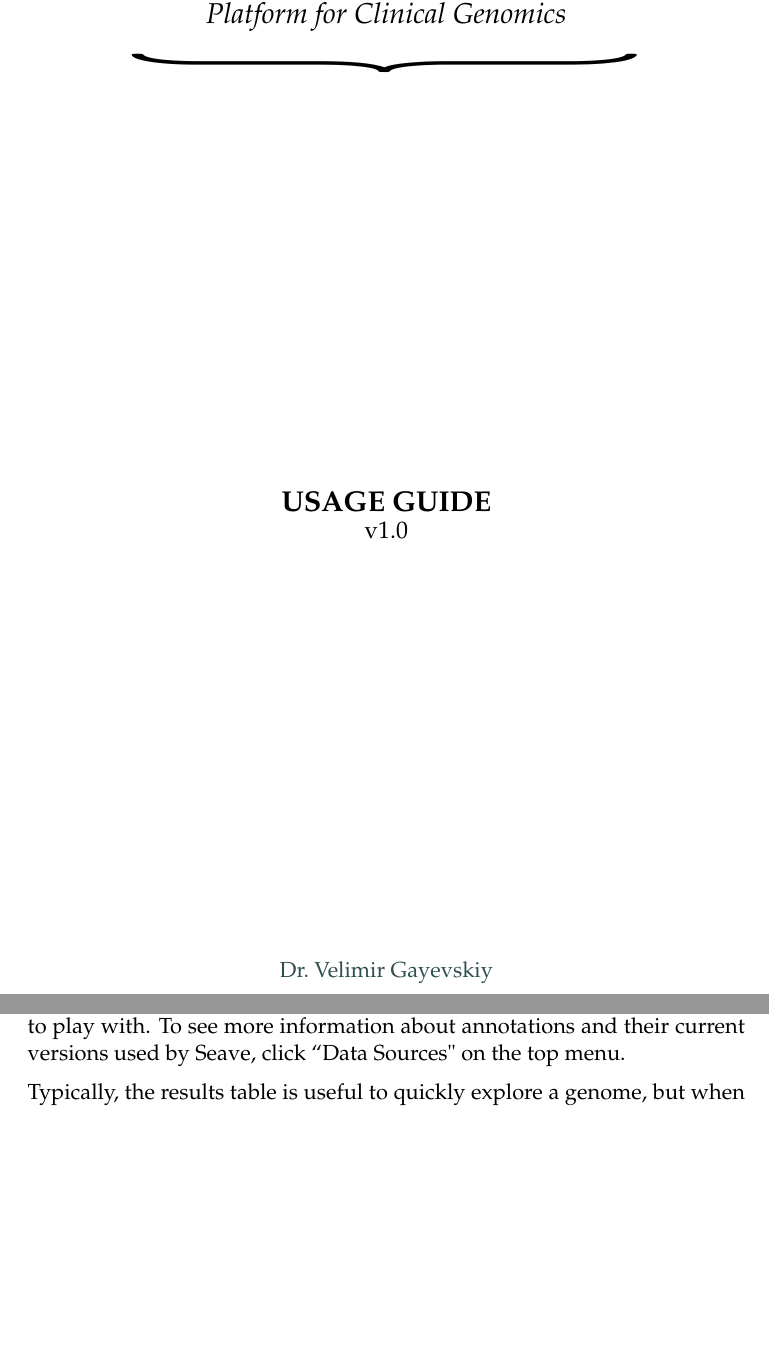
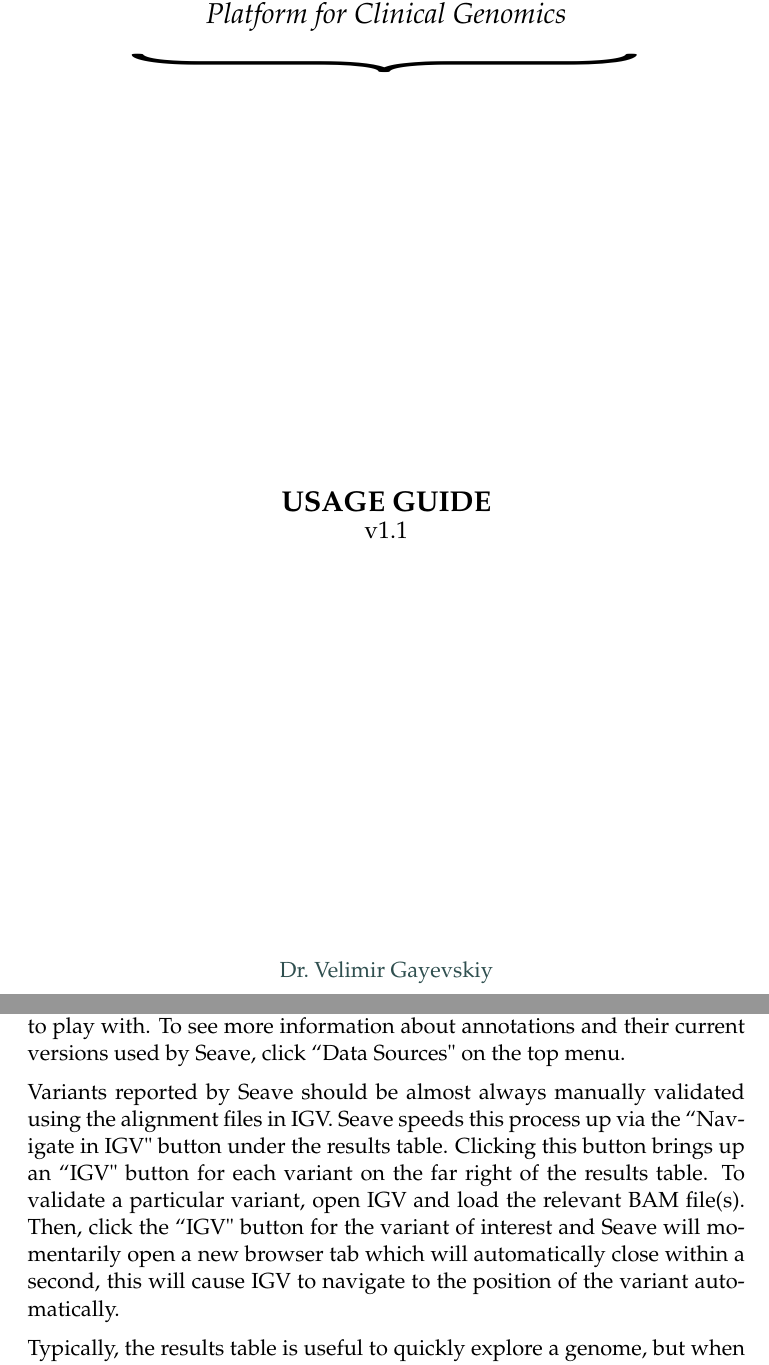
Before and after one commit to KCCG/seave-documentation, a LaTeX document (Usage Guide.tex, which reads titlepage.tex): two parts of pages 1 and 10 of 15, joined at a grey line, cut so that both start at the same text, the shorter picture padded with empty space. Compiled offline with pdfLaTeX.

Commit message:
Adding IGV validation section text.

```diff
--- a/Usage Guide.tex
+++ b/Usage Guide.tex
@@ -41,8 +41,9 @@
 \setcounter{secnumdepth}{0} % Don't number sections or below
 
 \newcommand{\GEMINI}{\href{https://gemini.readthedocs.io}{GEMINI} } % Custom command for referring to GEMINI
+\newcommand{\titlepageguidename}{Usage Guide} % Custom command for the guide name on the title page
 
-\newcommand{\version}{v1.0} % Document version
+\newcommand{\version}{v1.1} % Document version
 
 %----------------------------------------------------------------------------------------
 
@@ -170,6 +171,8 @@
 
 Under the results table you will find a number of boxes with annotation names, such as ``Genotypes'', ``OMIM'' and ``CADD Scores''. Some of these are already selected by default while others can be clicked to select them. Doing so will dynamically add the columns for the annotation to the results table. You can show as many annotations at a time as you'd like, although the table will quickly fill up with columns if too many are shown at once. The width of the results table can be increased by clicking ``Increase/decrease table width" below the table which will give you some more room to play with. To see more information about annotations and their current versions used by Seave, click ``Data Sources" on the top menu.
 
+Variants reported by Seave should be almost always manually validated using the alignment files in IGV. Seave speeds this process up via the ``Navigate in IGV" button under the results table. Clicking this button brings up an ``IGV" button for each variant on the far right of the results table. To validate a particular variant, open IGV and load the relevant BAM file(s). Then, click the ``IGV" button for the variant of interest and Seave will momentarily open a new browser tab which will automatically close within a second, this will cause IGV to navigate to the position of the variant automatically.
+
 Typically, the results table is useful to quickly explore a genome, but when you need to see all of the variant annotations and start further prioritising variants, it is useful to export the variants to a spreadsheet. To enable this, Seave lets you download the full results table containing all variants and annotations by clicking ``Download query results (.tsv format)'' under the results table. You may need to right click it and select Download if clicking the text does not lead to a file download. The .tsv file can be opened in any spreadsheet software such as Microsoft Excel for further exploration and filtration. A useful trick for further sub-filtering the results in Excel is to use the data filter feature to deselect values you are not interested in per annotation column to dynamically remove them from the spreadsheet.
 
 Once you are finished on the results page, if you need to go back and modify your query, click the ``Back to query options'' button at the bottom of the page. This will take you back to the query page and all of the query parameters will be retained as they were run for your previous query. This lets you rapidly change one parameter while keeping everything else the same. Alternatively, if you need to go back and change the analysis type, click ``Back to family and analysis selection'' at the bottom of the page. Even if you change the family or analysis type, your query options will still be kept, allowing you to rapidly query multiple families and/or analysis types with the same query settings.
--- a/titlepage.tex
+++ b/titlepage.tex
@@ -51,7 +51,7 @@
 	%	Author
 	%------------------------------------------------
 
-	{\Large\textbf{\MakeUppercase{Usage Guide}}}\\
+	{\Large\textbf{\MakeUppercase{\titlepageguidename}}}\\
 
 	{\large\version}
 
```
Also changed, not shown: Usage Guide.pdf, Usage Guide.tex (2 more changed lines).
